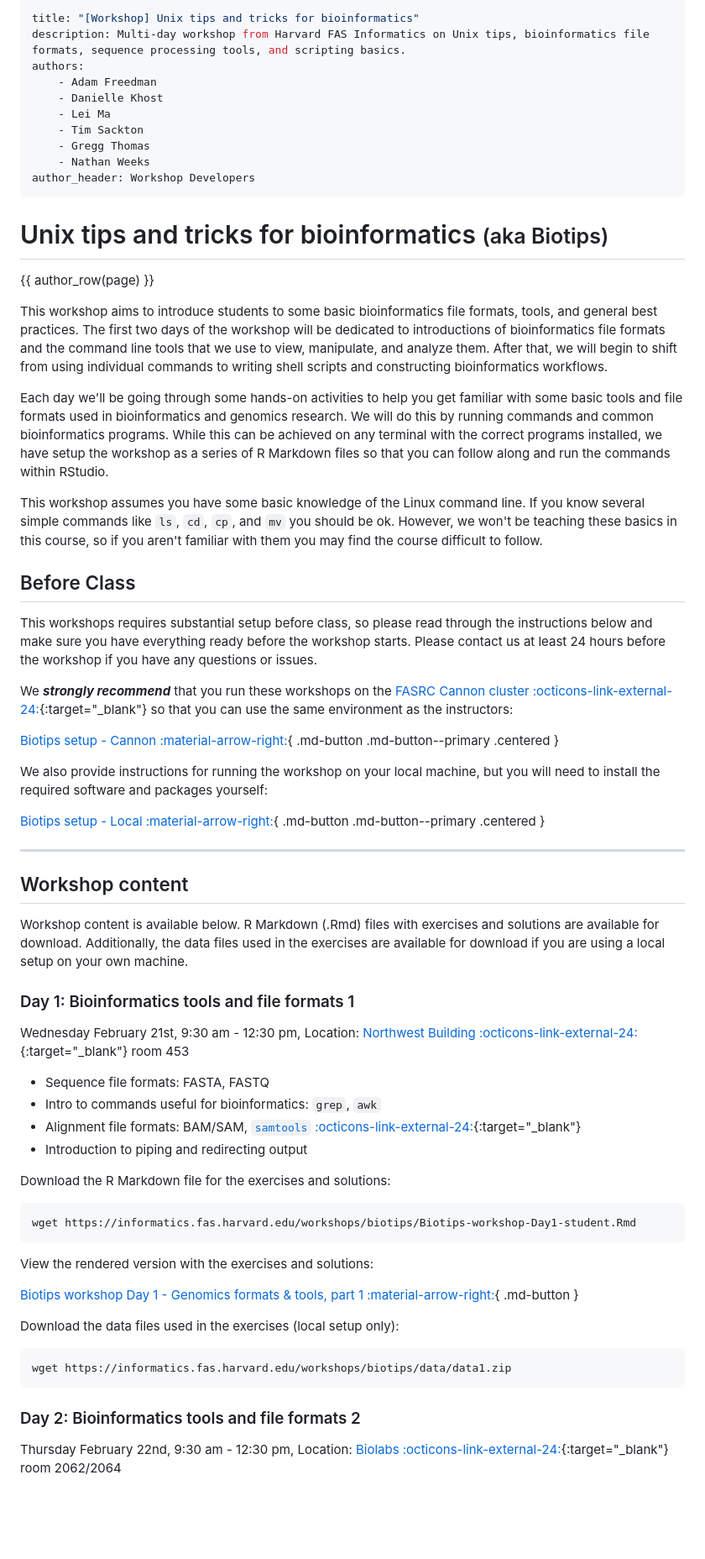
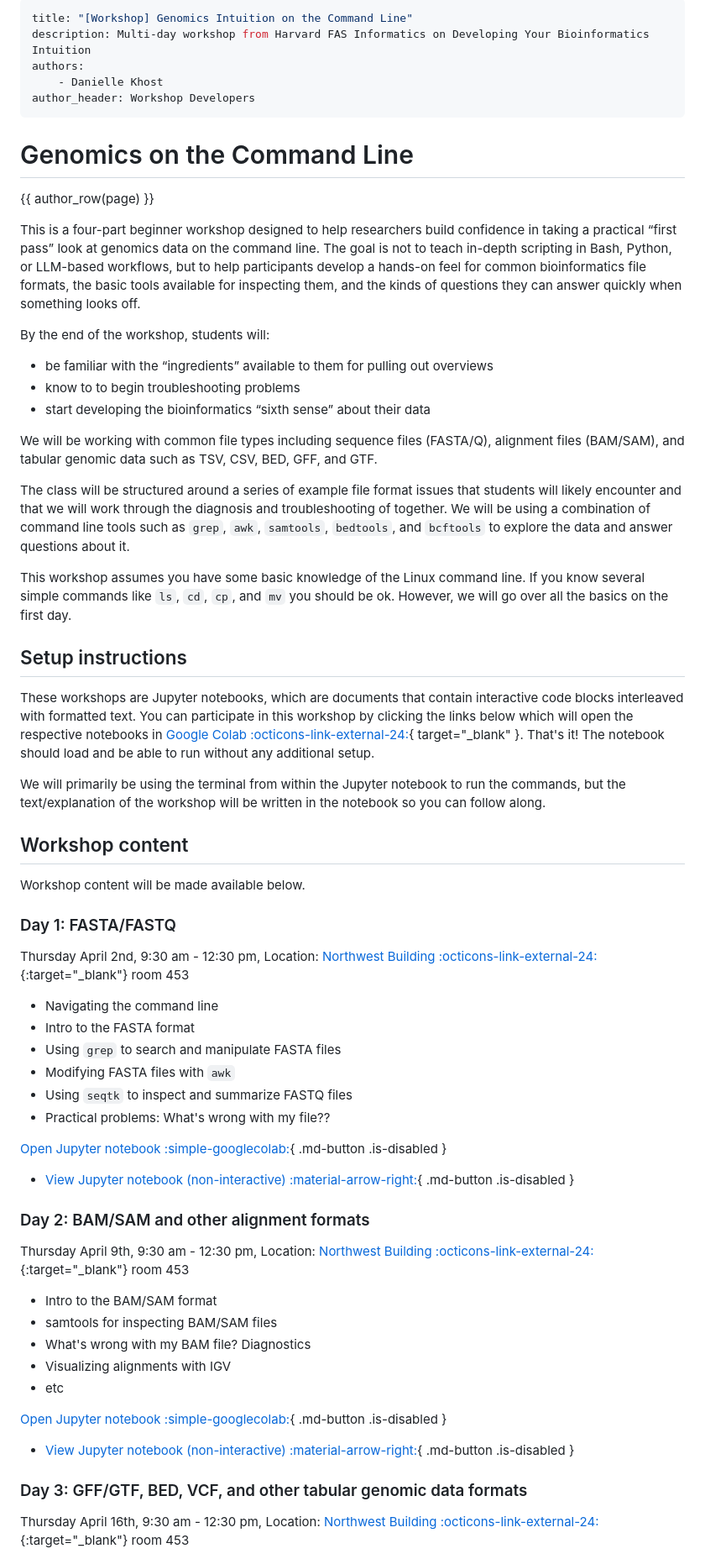
Before and after one commit to harvardinformatics/biotips, a Markdown page: index.md, the part around one of its changes. Shown at 84% size. GitHub-like rendering; blank space fills up the shorter version.

Commit message:
updated landing page for genomics on the command line

````diff
--- a/index.md
+++ b/index.md
@@ -1,70 +1,68 @@
 ---
-title: "[Workshop] Unix tips and tricks for bioinformatics"
-description: Multi-day workshop from Harvard FAS Informatics on Unix tips, bioinformatics file formats, sequence processing tools, and scripting basics.
+title: "[Workshop] Genomics Intuition on the Command Line"
+description: Multi-day workshop from Harvard FAS Informatics on Developing Your Bioinformatics Intuition
 authors:
-    - Adam Freedman
     - Danielle Khost
-    - Lei Ma
-    - Tim Sackton
-    - Gregg Thomas
-    - Nathan Weeks
 author_header: Workshop Developers
 ---
 
-# Unix tips and tricks for bioinformatics <small>(aka Biotips)</small>
+# Genomics on the Command Line
 
 {{ author_row(page) }}
 
-This workshop aims to introduce students to some basic bioinformatics file formats, tools, and general best practices. The first two days of the workshop will be dedicated to introductions of bioinformatics file formats and the command line tools that we use to view, manipulate, and analyze them. After that, we will begin to shift from using individual commands to writing shell scripts and constructing bioinformatics workflows.
+This is a four-part beginner workshop designed to help researchers build confidence in taking a practical “first pass” look at genomics data on the command line. The goal is not to teach in-depth scripting in Bash, Python, or LLM-based workflows, but to help participants develop a hands-on feel for common bioinformatics file formats, the basic tools available for inspecting them, and the kinds of questions they can answer quickly when something looks off.
 
-Each day we'll be going through some hands-on activities to help you get familiar with some basic tools and file formats used in bioinformatics and genomics research. We will do this by running commands and common bioinformatics programs. While this can be achieved on any terminal with the correct programs installed, we have setup the workshop as a series of R Markdown files so that you can follow along and run the commands within RStudio.
+By the end of the workshop, students will:
 
-This workshop assumes you have some basic knowledge of the Linux command line. If you know several simple commands like `ls`, `cd`, `cp`, and `mv` you should be ok. However, we won't be teaching these basics in this course, so if you aren't familiar with them you may find the course difficult to follow.
+* be familiar with the “ingredients” available to them for pulling out overviews
+* know to to begin troubleshooting problems
+* start developing the bioinformatics “sixth sense” about their data
 
-## Before Class
+We will be working with common file types including sequence files (FASTA/Q), alignment files (BAM/SAM), and tabular genomic data such as TSV, CSV, BED, GFF, and GTF.
 
-This workshops requires substantial setup before class, so please read through the instructions below and make sure you have everything ready before the workshop starts. Please contact us at least 24 hours before the workshop if you have any questions or issues.
+The class will be structured around a series of example file format issues that students will likely encounter and that we will work through the diagnosis and troubleshooting of together. We will be using a combination of command line tools such as `grep`, `awk`, `samtools`, `bedtools`, and `bcftools` to explore the data and answer questions about it.
 
-We **_strongly recommend_** that you run these workshops on the [FASRC Cannon cluster :octicons-link-external-24:](https://www.rc.fas.harvard.edu/cluster/){:target="_blank"} so that you can use the same environment as the instructors:
+This workshop assumes you have some basic knowledge of the Linux command line. If you know several simple commands like `ls`, `cd`, `cp`, and `mv` you should be ok. However, we will go over all the basics on the first day.
 
-[Biotips setup - Cannon :material-arrow-right:](setup-cannon.md){ .md-button .md-button--primary .centered }
+## Setup instructions
 
-We also provide instructions for running the workshop on your local machine, but you will need to install the required software and packages yourself:
+These workshops are Jupyter notebooks, which are documents that contain interactive code blocks interleaved with formatted text. You can participate in this workshop by clicking the links below which will open the respective notebooks in [Google Colab :octicons-link-external-24:](https://colab.research.google.com/){ target="_blank" }. That's it! The notebook should load and be able to run without any additional setup.
 
-[Biotips setup - Local :material-arrow-right:](setup-local.md){ .md-button .md-button--primary .centered }
-
----
+We will primarily be using the terminal from within the Jupyter notebook to run the commands, but the text/explanation of the workshop will be written in the notebook so you can follow along.
 
 ## Workshop content
 
-Workshop content is available below. R Markdown (.Rmd) files with exercises and solutions are available for download. Additionally, the data files used in the exercises are available for download if you are using a local setup on your own machine.
+Workshop content will be made available below.
 
-### Day 1: Bioinformatics tools and file formats 1
+### Day 1: FASTA/FASTQ
 
-Wednesday February 21st, 9:30 am - 12:30 pm, Location: [Northwest Building :octicons-link-external-24:](https://maps.app.goo.gl/1MqNswcVaTYcCx68A){:target="_blank"} room 453
+Thursday April 2nd, 9:30 am - 12:30 pm, Location: [Northwest Building :octicons-link-external-24:](https://maps.app.goo.gl/1MqNswcVaTYcCx68A){:target="_blank"} room 453
 
-* Sequence file formats: FASTA, FASTQ
-* Intro to commands useful for bioinformatics: `grep`, `awk`
-* Alignment file formats: BAM/SAM, [`samtools` :octicons-link-external-24:](http://www.htslib.org/){:target="_blank"}
-* Introduction to piping and redirecting output
+* Navigating the command line
+* Intro to the FASTA format
+* Using `grep` to search and manipulate FASTA files
+* Modifying FASTA files with `awk`
+* Using `seqtk` to inspect and summarize FASTQ files
+* Practical problems: What's wrong with my file??
 
-Download the R Markdown file for the exercises and solutions:
+[Open Jupyter notebook :simple-googlecolab:](#){ .md-button .is-disabled }
+- [View Jupyter notebook (non-interactive) :material-arrow-right:](#){ .md-button .is-disabled }
 
-```bash
-wget https://informatics.fas.harvard.edu/workshops/biotips/Biotips-workshop-Day1-student.Rmd
-```
+### Day 2: BAM/SAM and other alignment formats
 
-View the rendered version with the exercises and solutions:
+Thursday April 9th, 9:30 am - 12:30 pm, Location: [Northwest Building :octicons-link-external-24:](https://maps.app.goo.gl/1MqNswcVaTYcCx68A){:target="_blank"} room 453
 
-[Biotips workshop Day 1 - Genomics formats & tools, part 1 :material-arrow-right:](Biotips-workshop-Day1.md){ .md-button }
+* Intro to the BAM/SAM format
+* samtools for inspecting BAM/SAM files
+* What's wrong with my BAM file? Diagnostics
+* Visualizing alignments with IGV
+* etc
 
-Download the data files used in the exercises (local setup only):
+[Open Jupyter notebook :simple-googlecolab:](){ .md-button .is-disabled }
+- [View Jupyter notebook (non-interactive) :material-arrow-right:](){ .md-button .is-disabled }
 
-```bash
-wget https://informatics.fas.harvard.edu/workshops/biotips/data/data1.zip
-```
 
-### Day 2: Bioinformatics tools and file formats 2
+### Day 3: GFF/GTF, BED, VCF, and other tabular genomic data formats
 
-Thursday February 22nd, 9:30 am - 12:30 pm, Location: [Biolabs :octicons-link-external-24:](https://maps.app.goo.gl/mtqAuyd1HwFRLJyZ6){:target="_blank"} room 2062/2064
+Thursday April 16th, 9:30 am - 12:30 pm, Location: [Northwest Building :octicons-link-external-24:](https://maps.app.goo.gl/1MqNswcVaTYcCx68A){:target="_blank"} room 453
 
````
Also changed, not shown: other parts of index.md (+13 -62 lines).
